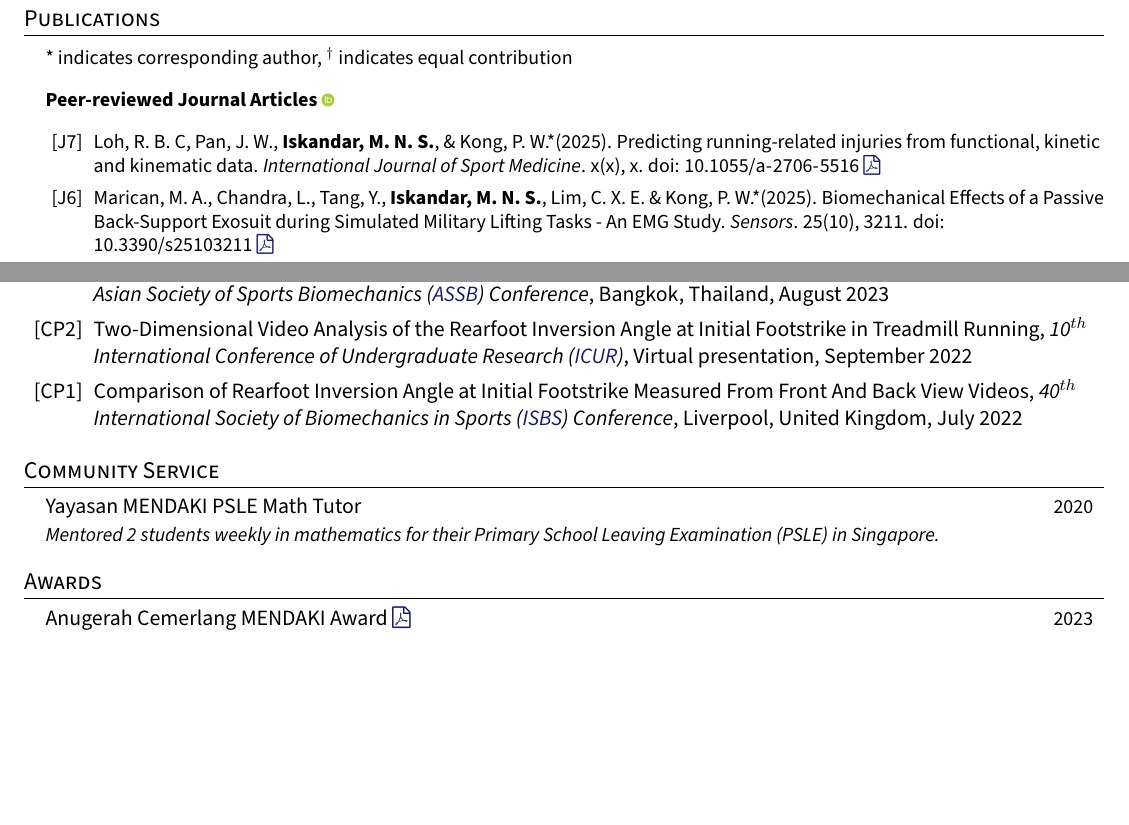
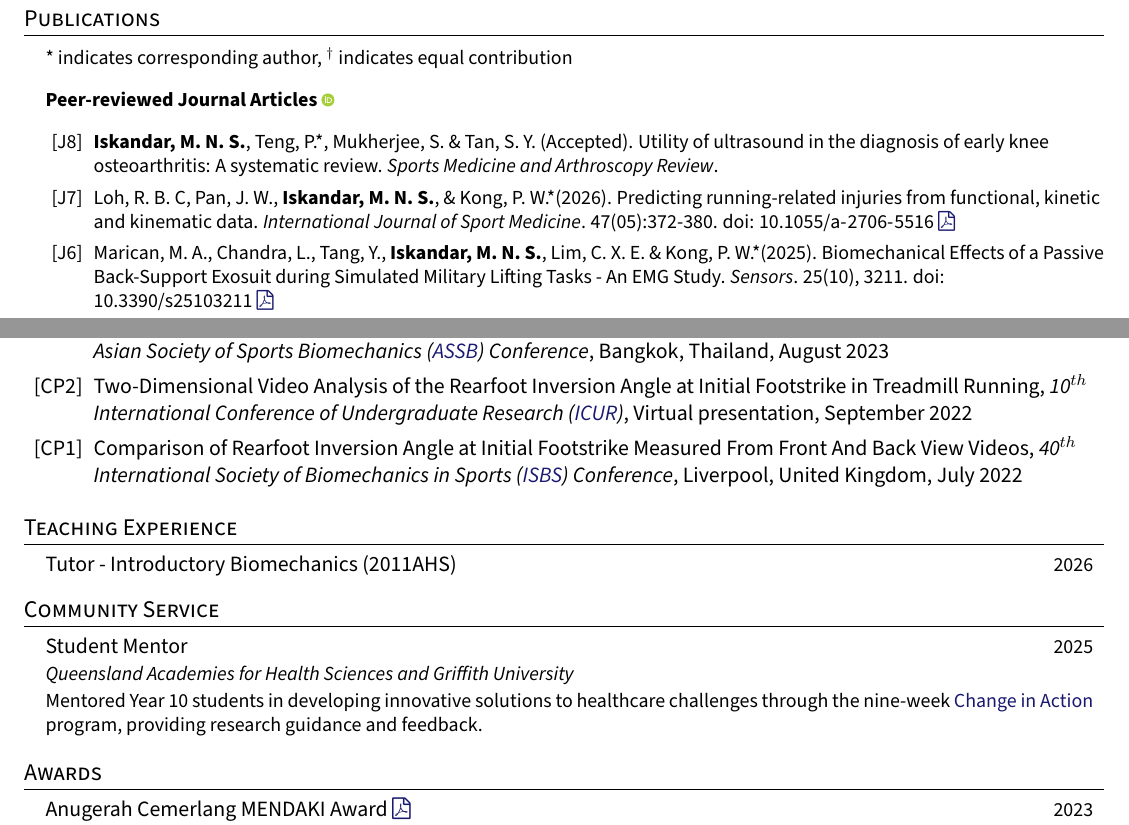
Before and after one commit to Shahril-Iskandar/personal-cv, a LaTeX document (main.tex, which reads sections/publications.tex, sections/service.tex, sections/teaching.tex): two parts of pages 2 and 3 of 3, joined at a grey line, cut so that both start at the same text, the shorter picture padded with empty space. Compiled offline with pdfLaTeX.

Commit message:
Update CV sections: add teaching experience, refine education and research details, and modify publication entries

```diff
--- a/main.tex
+++ b/main.tex
@@ -25,6 +25,9 @@
 % ----------- Professional membership -----------
 % \subfile{sections/membership}
 
+%----------- TEACHING -----------
+\subfile{sections/teaching}
+
 %----------- AWARDS & ACHIEVEMENTS -----------
 \subfile{sections/service}
 
--- a/sections/publications.tex
+++ b/sections/publications.tex
@@ -18,7 +18,9 @@
         \textbf{Peer-reviewed Journal Articles} \orcidlink{0000-0002-8037-2458}
         \def\labelprefix{J}
         \begin{etaremune}
-            \item\label{article: ijsm rri} {Loh, R. B. C, Pan, J. W., \textbf{Iskandar, M. N. S.}, \& Kong, P. W.*(2025). Predicting running-related injuries from functional, kinetic and kinematic data. \textit{International Journal of Sport Medicine}. x(x), x. doi: \nolinkurl{10.1055/a-2706-5516} \href{https://doi.org/10.1055/a-2706-5516}{\faFilePdfO}}
+            \item\label{article: smar} {\textbf{Iskandar, M. N. S.}, Teng, P.*, Mukherjee, S. \& Tan, S. Y. (Accepted). Utility of ultrasound in the diagnosis of early knee osteoarthritis: A systematic review. \textit{Sports Medicine and Arthroscopy Review}.}
+
+            \item\label{article: ijsm rri} {Loh, R. B. C, Pan, J. W., \textbf{Iskandar, M. N. S.}, \& Kong, P. W.*(2026). Predicting running-related injuries from functional, kinetic and kinematic data. \textit{International Journal of Sport Medicine}. 47(05):372-380. doi: \nolinkurl{10.1055/a-2706-5516} \href{https://doi.org/10.1055/a-2706-5516}{\faFilePdfO}}
 
             \item\label{article: sensors saf exoskeleton} {Marican, M. A., Chandra, L., Tang, Y., \textbf{Iskandar, M. N. S.}, Lim, C. X. E. \& Kong, P. W.*(2025). Biomechanical Effects of a Passive Back-Support Exosuit during Simulated Military Lifting Tasks - An EMG Study. \textit{Sensors}. 25(10), 3211. doi: \nolinkurl{10.3390/s25103211} \href{https://doi.org/10.3390/s25103211}{\faFilePdfO}} % At time of publishing, IF 3.9, Citescore: 6.8
 
--- a/sections/service.tex
+++ b/sections/service.tex
@@ -5,9 +5,15 @@
   \vspace{2pt}
   \resumeSubHeadingListStart
 
-    \layoutAwards
-    {Yayasan MENDAKI PSLE Math Tutor}{2020}
-    {Mentored 2 students weekly in mathematics for their Primary School Leaving Examination (PSLE) in Singapore.}
+    % \layoutAwards
+    % {Yayasan MENDAKI PSLE Math Tutor}{2020}
+    % {Mentored 2 students weekly in mathematics for their Primary School Leaving Examination (PSLE) in Singapore.}
+
+  \layoutCommunity
+    {Student Mentor}
+    {2025}
+    {Queensland Academies for Health Sciences and Griffith University}
+    {Mentored Year 10 students in developing innovative solutions to healthcare challenges through the nine-week \href{https://gchkp.com.au/events/2025-qahs-change-in-action-showcase/}{Change in Action} program, providing research guidance and feedback.}
 
   \resumeSubHeadingListEnd
 
--- /dev/null
+++ b/sections/teaching.tex
@@ -0,0 +1,17 @@
+\documentclass[../main.tex]{subfiles}
+\begin{document}
+
+\section{Teaching Experience}
+  \vspace{2pt}
+  \resumeSubHeadingListStart
+
+    % \layoutAwards
+    % {Yayasan MENDAKI PSLE Math Tutor}{2020}
+    % {Mentored 2 students weekly in mathematics for their Primary School Leaving Examination (PSLE) in Singapore.}
+
+  \layoutTeaching
+    {Tutor - Introductory Biomechanics (2011AHS)}
+    {2026}
+  \resumeSubHeadingListEnd
+
+\end{document}
```
Also changed, not shown: mypreamble.sty (+16 -0 lines), sections/education.tex (+2 -2 lines), sections/research_experience.tex (+5 -5 lines), main.pdf, 2 other files.
